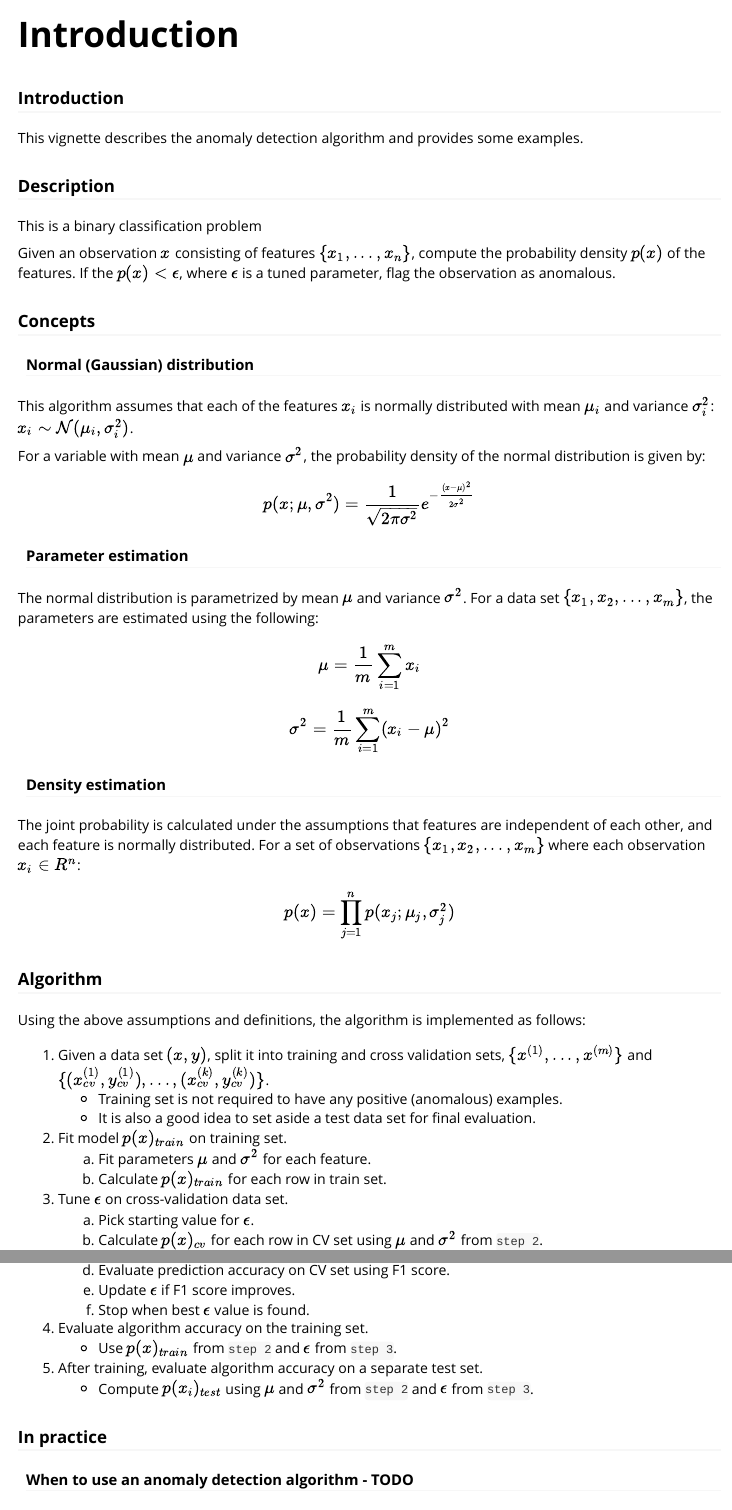
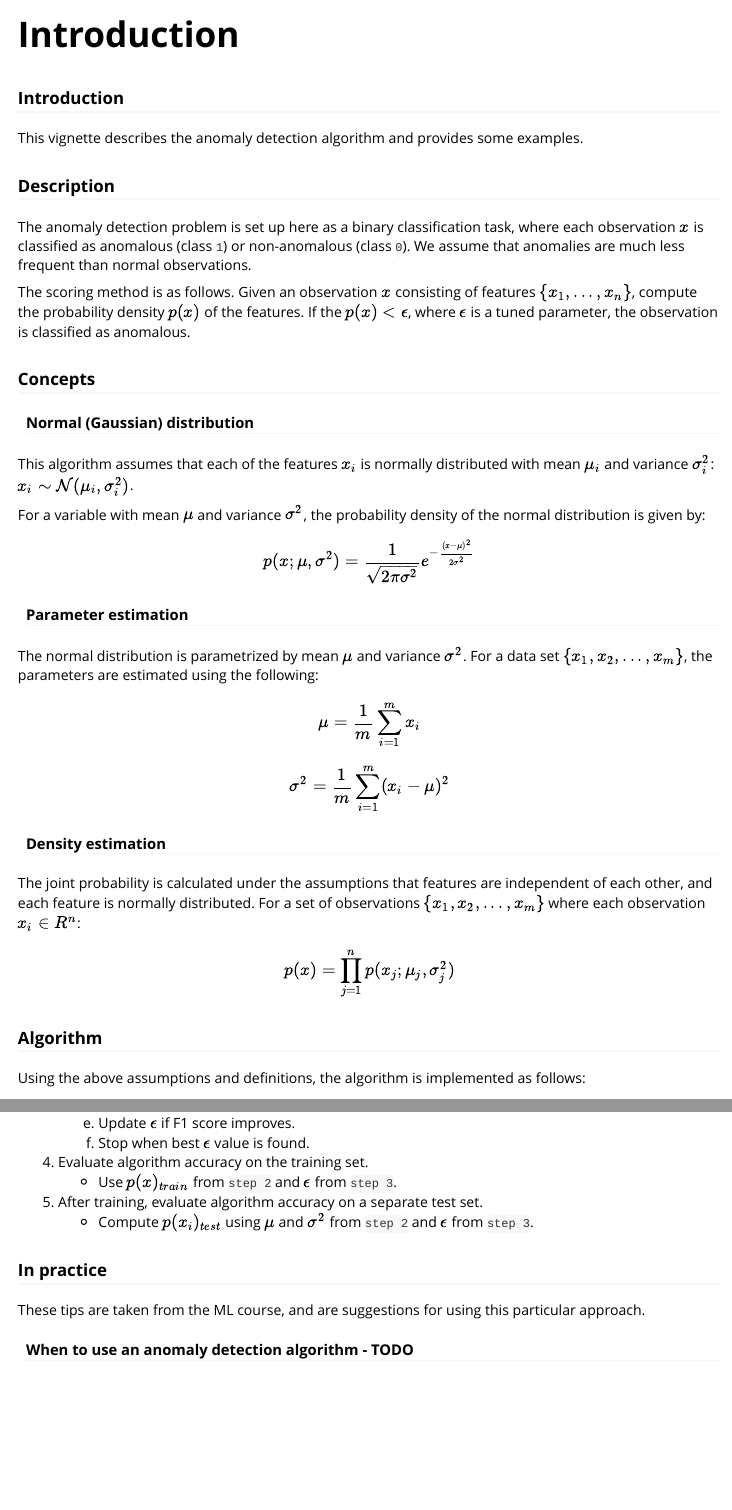
Before and after one commit to dbolotov/amelie, an R Markdown document (vignettes/Introduction.Rmd): the page in a window 1100 px wide, from its top, and a second part further down, joined at a grey line. Rendered offline with R 4.5, knitr and Pandoc, with nearby package versions.

Commit message:
added more content

```diff
--- a/vignettes/Introduction.Rmd
+++ b/vignettes/Introduction.Rmd
@@ -14,9 +14,9 @@ This vignette describes the anomaly detection algorithm and provides some exampl
 
 ### Description
 
-This is a binary classification problem
+The anomaly detection problem is set up here as a binary classification task, where each observation $x$ is classified as anomalous (class `1`) or non-anomalous (class `0`). We assume that anomalies are much less frequent than normal observations.
 
-Given an observation $x$ consisting of features $\{x_1, ..., x_n\}$, compute the probability density $p(x)$ of the features. If the $p(x) < \epsilon$, where $\epsilon$ is a tuned parameter, flag the observation as anomalous.
+The scoring method is as follows. Given an observation $x$ consisting of features $\{x_1, ..., x_n\}$, compute the probability density $p(x)$ of the features. If the $p(x) < \epsilon$, where $\epsilon$ is a tuned parameter, the observation is classified as anomalous.
 
 ### Concepts
 
@@ -47,12 +47,12 @@ $$p(x) = \prod_{j=1}^{n}p(x_j;\mu_j,\sigma_j^2)$$
 
 Using the above assumptions and definitions, the algorithm is implemented as follows:
 
-1. Given a data set $(x,y)$, split it into training and cross validation sets, $\{x^{(1)},...,x^{(m)}\}$ and $\{(x_{cv}^{(1)},y_{cv}^{(1)}), ..., (x_{cv}^{(k)},y_{cv}^{(k)})\}$.
+1. Given a data set $(x,y)$, split it into training and cross-validation sets, $\{x^{(1)},...,x^{(m)}\}$ and $\{(x_{cv}^{(1)},y_{cv}^{(1)}), ..., (x_{cv}^{(k)},y_{cv}^{(k)})\}$.
     - Training set is not required to have any positive (anomalous) examples.
-    - It is also a good idea to set aside a test data set for final evaluation.
+    - It is a good idea to set aside a separate test data set before the call to `anode`, for final evaluation.
 2. Fit model $p(x)_{train}$ on training set.
     a. Fit parameters $\mu$ and $\sigma^2$ for each feature.
-    b. Calculate $p(x)_{train}$ for each row in train set.
+    b. Calculate $p(x)_{train}$ for each row in training set.
 3. Tune $\epsilon$ on cross-validation data set.
     a. Pick starting value for $\epsilon$.
     b. Calculate $p(x)_{cv}$ for each row in CV set using $\mu$ and $\sigma^2$ from `step 2`.
@@ -67,6 +67,8 @@ Using the above assumptions and definitions, the algorithm is implemented as fol
 
 ### In practice
 
+These tips are taken from the ML course, and are suggestions for using this particular approach.
+
 #### When to use an anomaly detection algorithm - TODO
 
 #### How to split data for this algorithm - TODO
```
Also changed, not shown: vignettes/Introduction.Rmd (4 more changed lines).
